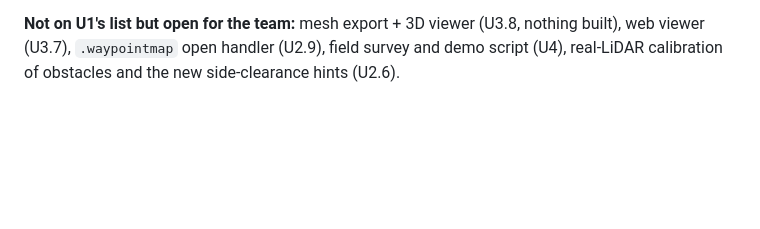
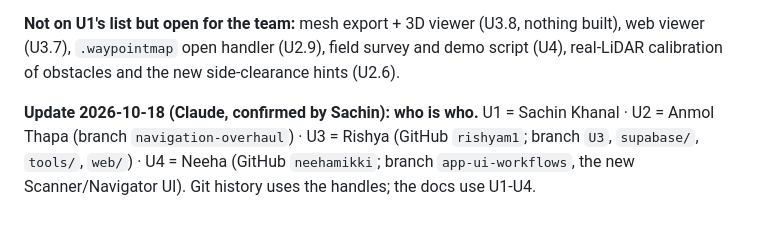
Before and after one commit to sachin-khanal/uva-gwc-ghh-2026, a Markdown page: docs/ROADMAP.md, the part around the change. Drawn GitHub-style; blank space fills up the shorter version.

Commit message:
docs: confirmed U1-U4 roles

```diff
--- a/docs/ROADMAP.md
+++ b/docs/ROADMAP.md
@@ -329,3 +329,6 @@ Gate status: G1 partial; **G2 untested**; G3-G5 not reached. Highest-value next
 6. Cheap housekeeping: U1.2 branch rule, INF-1 `make ipa`, INF-2 CI (the GitHub docs-check Action has run on the main push; check its result in the Actions tab).
 
 **Not on U1's list but open for the team:** mesh export + 3D viewer (U3.8, nothing built), web viewer (U3.7), `.waypointmap` open handler (U2.9), field survey and demo script (U4), real-LiDAR calibration of obstacles and the new side-clearance hints (U2.6).
+
+
+**Update 2026-10-18 (Claude, confirmed by Sachin): who is who.** U1 = Sachin Khanal · U2 = Anmol Thapa (branch `navigation-overhaul`) · U3 = Rishya (GitHub `rishyam1`; branch `U3`, `supabase/`, `tools/`, `web/`) · U4 = Neeha (GitHub `neehamikki`; branch `app-ui-workflows`, the new Scanner/Navigator UI). Git history uses the handles; the docs use U1-U4.
```
